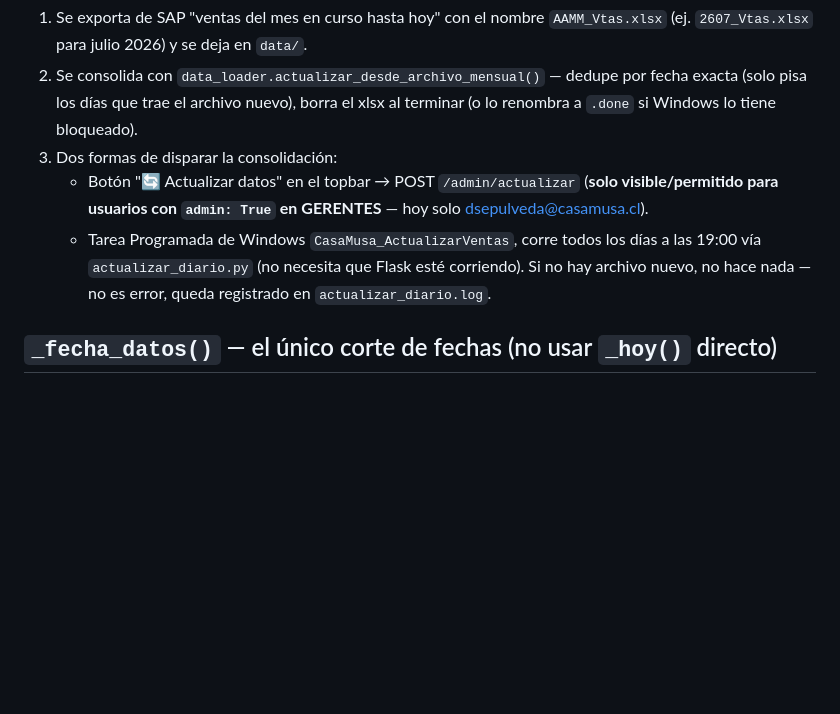
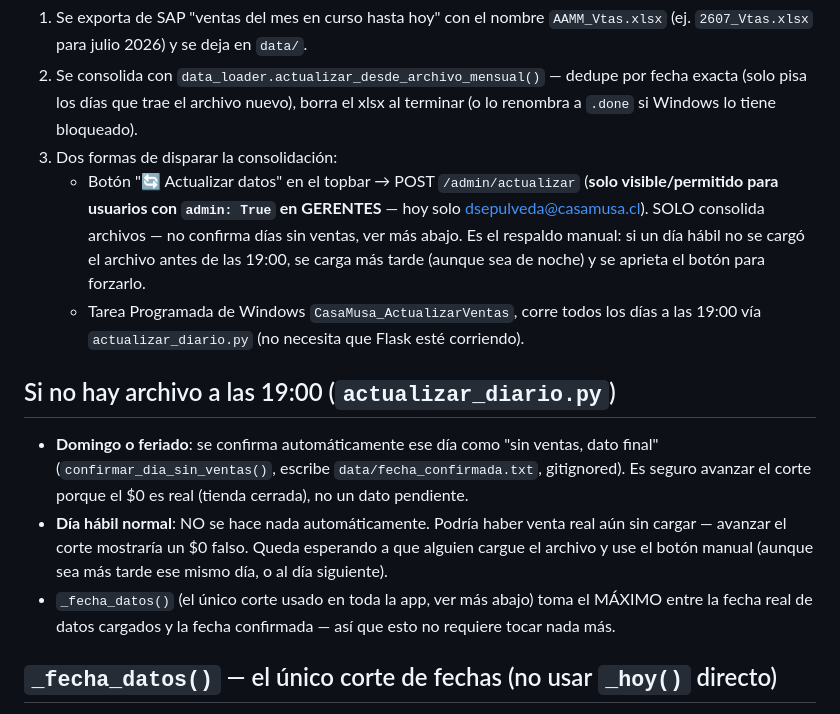
Before and after one commit to dsj874-bot/dashboard-casamusa, a Markdown page: CLAUDE.md, the part around the change. Rendered like a GitHub page; blank space fills up the shorter version.

Commit message:
Documentar en CLAUDE.md el mecanismo de confirmar_dia_sin_ventas
Co-Authored-By: Claude Sonnet 5 <noreply@anthropic.com>

```diff
--- a/CLAUDE.md
+++ b/CLAUDE.md
@@ -82,11 +82,27 @@ Flujo real (no automático desde SAP, alguien copia el archivo a mano):
 3. Dos formas de disparar la consolidación:
    - Botón "🔄 Actualizar datos" en el topbar → POST `/admin/actualizar`
      (**solo visible/permitido para usuarios con `admin: True` en
-     GERENTES** — hoy solo dsepulveda@casamusa.cl).
+     GERENTES** — hoy solo dsepulveda@casamusa.cl). SOLO consolida
+     archivos — no confirma días sin ventas, ver más abajo. Es el
+     respaldo manual: si un día hábil no se cargó el archivo antes de
+     las 19:00, se carga más tarde (aunque sea de noche) y se aprieta
+     el botón para forzarlo.
    - Tarea Programada de Windows `CasaMusa_ActualizarVentas`, corre todos
      los días a las 19:00 vía `actualizar_diario.py` (no necesita que
-     Flask esté corriendo). Si no hay archivo nuevo, no hace nada — no es
-     error, queda registrado en `actualizar_diario.log`.
+     Flask esté corriendo).
+
+## Si no hay archivo a las 19:00 (`actualizar_diario.py`)
+- **Domingo o feriado**: se confirma automáticamente ese día como
+  "sin ventas, dato final" (`confirmar_dia_sin_ventas()`, escribe
+  `data/fecha_confirmada.txt`, gitignored). Es seguro avanzar el corte
+  porque el $0 es real (tienda cerrada), no un dato pendiente.
+- **Día hábil normal**: NO se hace nada automáticamente. Podría haber
+  venta real aún sin cargar — avanzar el corte mostraría un $0 falso.
+  Queda esperando a que alguien cargue el archivo y use el botón
+  manual (aunque sea más tarde ese mismo día, o al día siguiente).
+- `_fecha_datos()` (el único corte usado en toda la app, ver más abajo)
+  toma el MÁXIMO entre la fecha real de datos cargados y la fecha
+  confirmada — así que esto no requiere tocar nada más.
 
 ## `_fecha_datos()` — el único corte de fechas (no usar `_hoy()` directo)
 - `_fecha_datos()`: fecha MÁXIMA con datos realmente cargados de 2026
```
